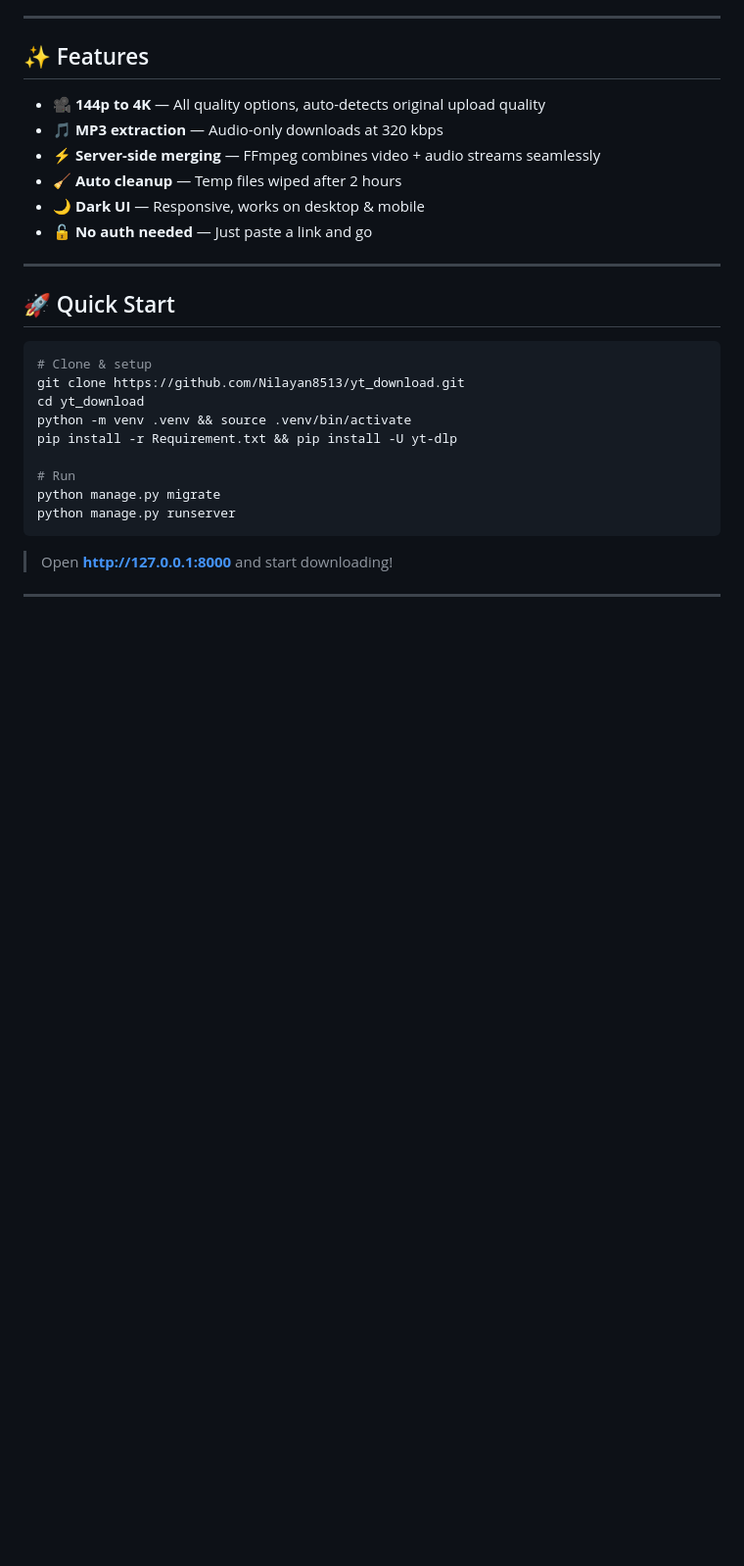
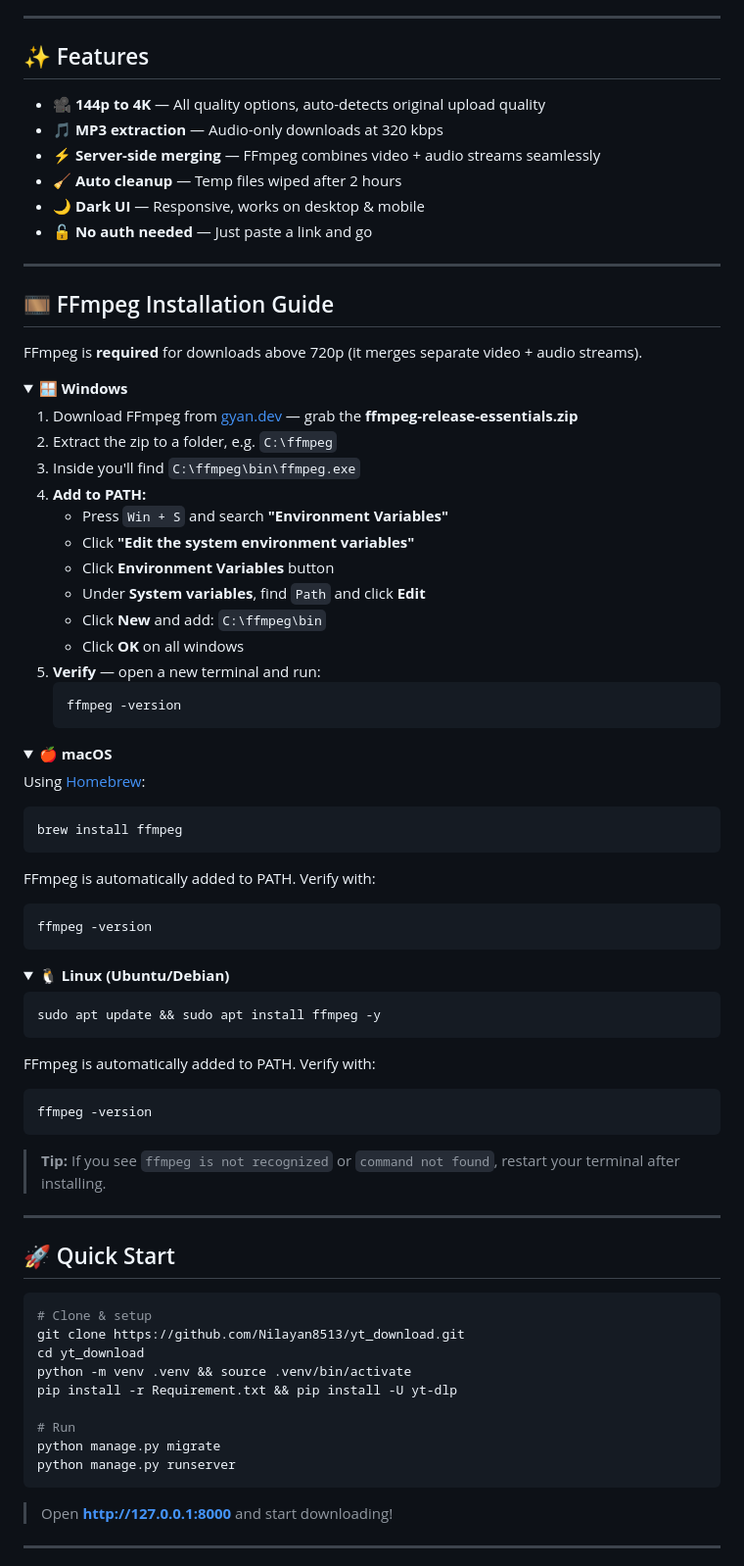
Before and after one commit to Nilayan8513/yt_download, a Markdown page: README.md, the part around the change. Shown at 98% size. Drawn GitHub-style; folded sections open; blank space fills up the shorter version.

Commit message:
Add FFmpeg installation guide with PATH setup for all platforms
Co-Authored-By: Claude Opus 4.6 <noreply@anthropic.com>

````diff
--- a/README.md
+++ b/README.md
@@ -23,6 +23,66 @@
 - 🧹 **Auto cleanup** — Temp files wiped after 2 hours
 - 🌙 **Dark UI** — Responsive, works on desktop & mobile
 - 🔓 **No auth needed** — Just paste a link and go
+
+---
+
+## 🎞️ FFmpeg Installation Guide
+
+FFmpeg is **required** for downloads above 720p (it merges separate video + audio streams).
+
+<details>
+<summary>🪟 <b>Windows</b></summary>
+
+1. Download FFmpeg from [gyan.dev](https://www.gyan.dev/ffmpeg/builds/) — grab the **ffmpeg-release-essentials.zip**
+2. Extract the zip to a folder, e.g. `C:\ffmpeg`
+3. Inside you'll find `C:\ffmpeg\bin\ffmpeg.exe`
+4. **Add to PATH:**
+   - Press `Win + S` and search **"Environment Variables"**
+   - Click **"Edit the system environment variables"**
+   - Click **Environment Variables** button
+   - Under **System variables**, find `Path` and click **Edit**
+   - Click **New** and add: `C:\ffmpeg\bin`
+   - Click **OK** on all windows
+5. **Verify** — open a new terminal and run:
+   ```bash
+   ffmpeg -version
+   ```
+
+</details>
+
+<details>
+<summary>🍎 <b>macOS</b></summary>
+
+Using [Homebrew](https://brew.sh/):
+
+```bash
+brew install ffmpeg
+```
+
+FFmpeg is automatically added to PATH. Verify with:
+
+```bash
+ffmpeg -version
+```
+
+</details>
+
+<details>
+<summary>🐧 <b>Linux (Ubuntu/Debian)</b></summary>
+
+```bash
+sudo apt update && sudo apt install ffmpeg -y
+```
+
+FFmpeg is automatically added to PATH. Verify with:
+
+```bash
+ffmpeg -version
+```
+
+</details>
+
+> **Tip:** If you see `ffmpeg is not recognized` or `command not found`, restart your terminal after installing.
 
 ---
 
````
